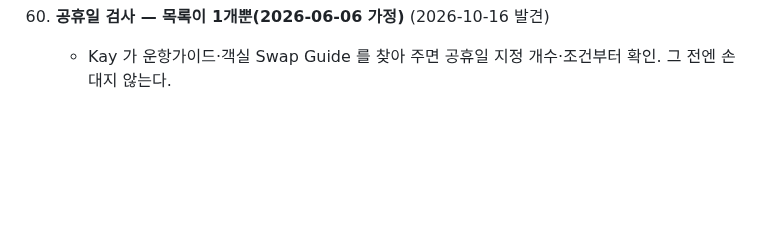
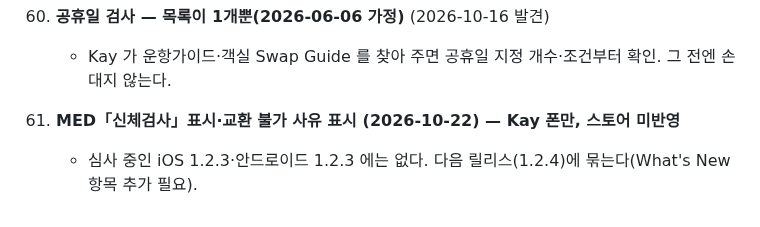
Before and after one commit to rufnek737/crewswap, a Markdown page: OPEN_ITEMS.md, the part around the change. Rendered like a GitHub page; blank space fills up the shorter version.

Commit message:
OPEN_ITEMS 62: MED 표시 수정 반영 대기
Co-Authored-By: Claude Opus 5.5 <noreply@anthropic.com>

```diff
--- a/OPEN_ITEMS.md
+++ b/OPEN_ITEMS.md
@@ -526,3 +526,6 @@ A·C/BLH/CC/Pos` 다. 사번·방송등급이 CC 열 안에 같이 오는지,
 
 61. **공휴일 검사 — 목록이 1개뿐(2026-06-06 가정)** (2026-10-16 발견)
     - Kay 가 운항가이드·객실 Swap Guide 를 찾아 주면 공휴일 지정 개수·조건부터 확인. 그 전엔 손대지 않는다.
+
+62. **MED「신체검사」표시·교환 불가 사유 표시 (2026-10-22) — Kay 폰만, 스토어 미반영**
+    - 심사 중인 iOS 1.2.3·안드로이드 1.2.3 에는 없다. 다음 릴리스(1.2.4)에 묶는다(What's New 항목 추가 필요).
```
